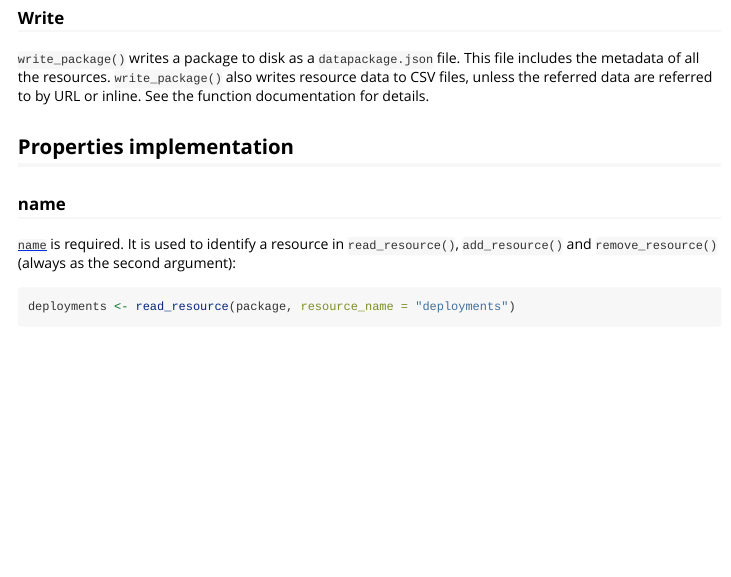
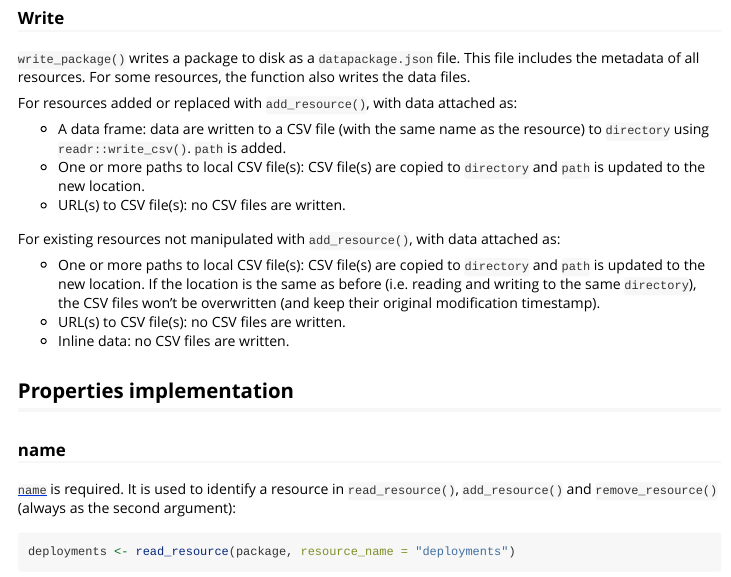
Before and after one commit to frictionlessdata/frictionless-r, an R Markdown document (vignettes/data-resource.Rmd): the page in a window 1100 px wide, from 1380 px down. Rendered offline with R 4.5, knitr and Pandoc, with nearby package versions; some code elsewhere in the file could not run offline.

Commit message:
Describe overwite behavior in vignette

```diff
--- a/vignettes/data-resource.Rmd
+++ b/vignettes/data-resource.Rmd
@@ -73,7 +73,19 @@ You can pipe most functions (see `vignette("data-package")`).
 
 ### Write
 
-`write_package()` writes a package to disk as a `datapackage.json` file. This file includes the metadata of all the resources. `write_package()` also writes resource data to CSV files, unless the referred data are referred to by URL or inline. See the function documentation for details.
+`write_package()` writes a package to disk as a `datapackage.json` file. This file includes the metadata of all resources. For some resources, the function also writes the data files.
+
+For resources added or replaced with `add_resource()`, with data attached as:
+
+- A data frame: data are written to a CSV file (with the same name as the resource) to `directory` using `readr::write_csv()`. `path` is added.
+- One or more paths to local CSV file(s): CSV file(s) are copied to `directory` and `path` is updated to the new location.
+- URL(s) to CSV file(s): no CSV files are written.
+
+For existing resources not manipulated with `add_resource()`, with data attached as:
+
+- One or more paths to local CSV file(s): CSV file(s) are copied to `directory` and `path` is updated to the new location. If the location is the same as before (i.e. reading and writing to the same `directory`), the CSV files won't be overwritten (and keep their original modification timestamp).
+- URL(s) to CSV file(s): no CSV files are written.
+- Inline data: no CSV files are written.
 
 ## Properties implementation
 
```
Also changed, not shown: R/write_package.R (+4 -15 lines), vignettes/data-package.Rmd (+1 -1 lines), 1 other file.
